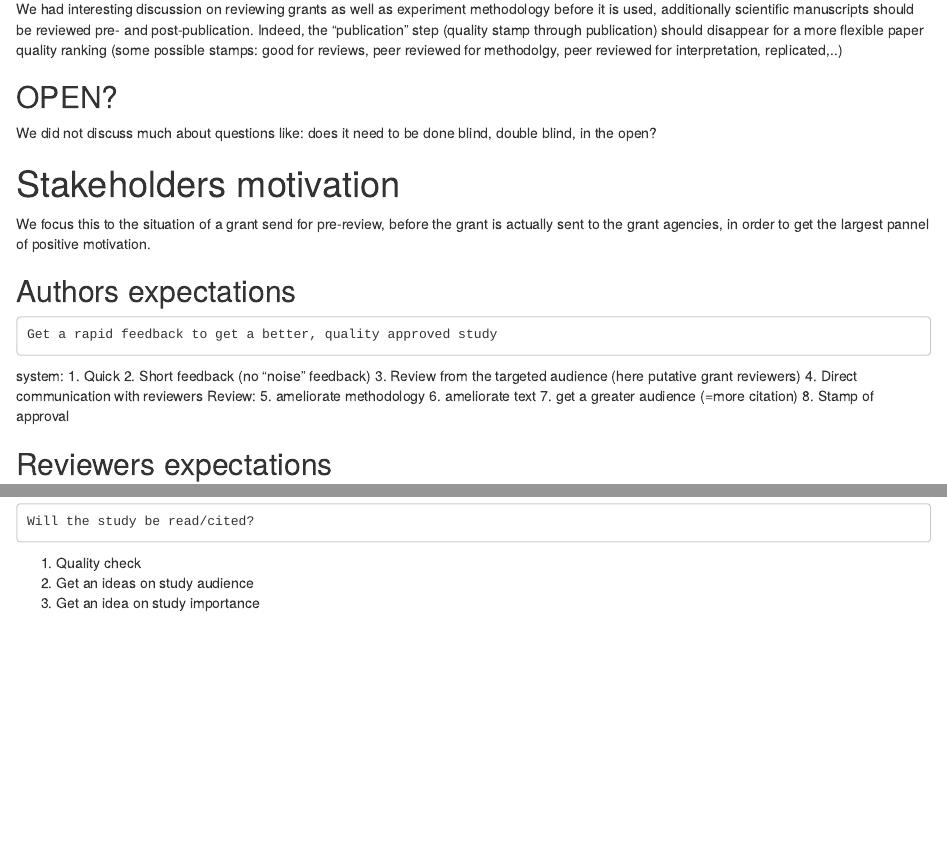
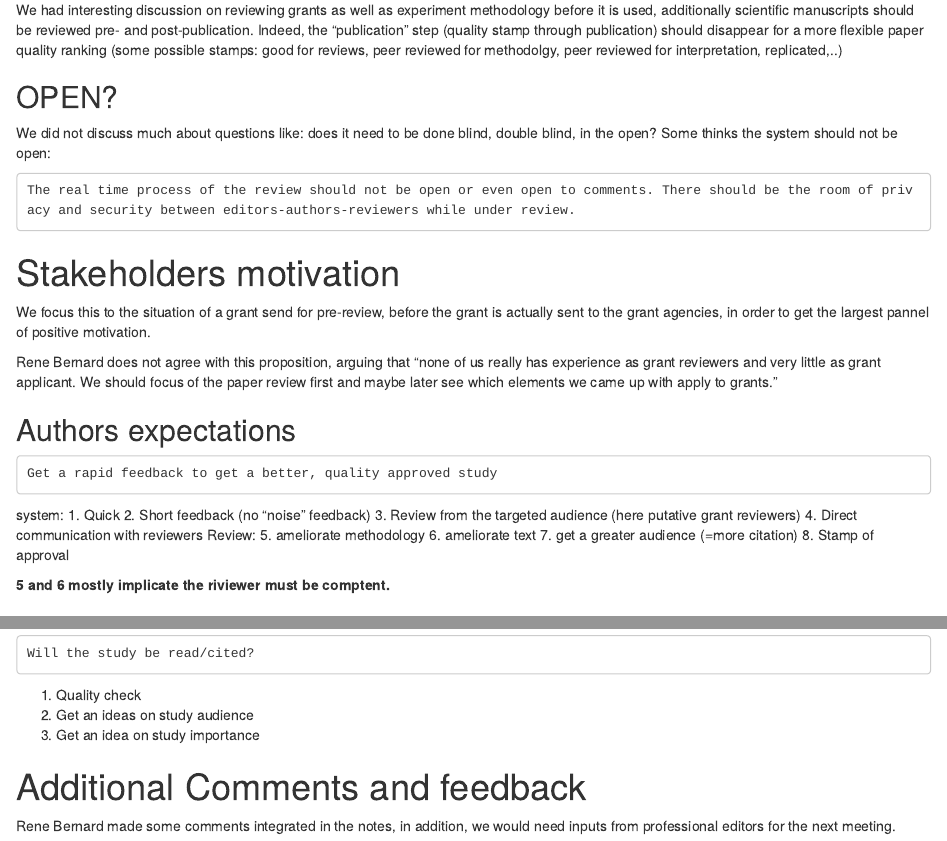
Before and after one commit to jcolomb/PEERREVIEW, an R Markdown document (meeting_1.Rmd): the page in a window 1100 px wide, from 2180 px down before the commit and from 2200 px down after it, so that both start at the same text, and a second part further down, joined at a grey line. The pictures show the output file meeting_1.html that the author committed with the source, opened offline.

Commit message:
rene bernard additions

```diff
--- a/meeting_1.Rmd
+++ b/meeting_1.Rmd
@@ -90,12 +90,16 @@ We had interesting discussion on reviewing grants as well as experiment methodol
 OPEN?
 -----
 
-We did not discuss much about questions like: does it need to be done blind, double blind, in the open?
+We did not discuss much about questions like: does it need to be done blind, double blind, in the open? Some thinks the system should not be open:
+
+    The real time process of the review should not be open or even open to comments. There should be the room of privacy and security between editors-authors-reviewers while under review.
 
 Stakeholders motivation
 =====================
 
 We focus this to the situation of a grant send for pre-review, before the grant is actually sent to the grant agencies, in order to get the largest pannel of positive motivation.
+
+Rene Bernard does not agree with this proposition, arguing that "none of us really has experience as grant reviewers and very little as grant applicant. We should focus of the paper review first and maybe later see which elements we came up with apply to grants."
 
 Authors expectations
 -------
@@ -113,6 +117,7 @@ Review:
 7. get a greater audience (=more citation)
 8. Stamp of approval
 
+**5 and 6 mostly implicate the riviewer must be comptent.**
 
 Reviewers expectations
 ------
@@ -132,3 +137,7 @@ Editors expectations
 1. Quality check
 2. Get an ideas on study audience
 3. Get an idea on study importance
+
+Additional Comments and feedback
+========
+Rene Bernard made some comments integrated in the notes, in addition, we would need inputs from professional editors for the next meeting.
```
Also changed, not shown: meeting_1.html.
